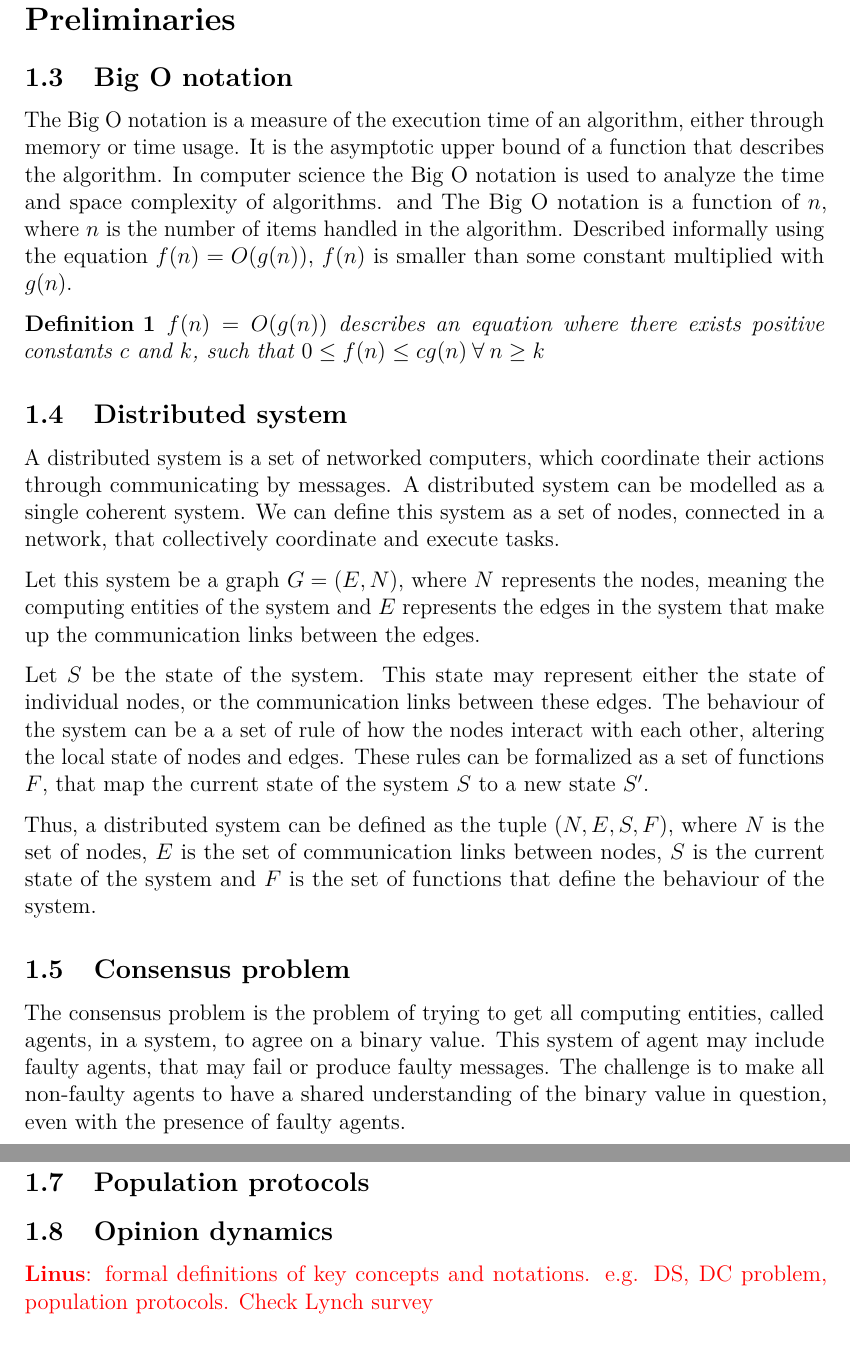
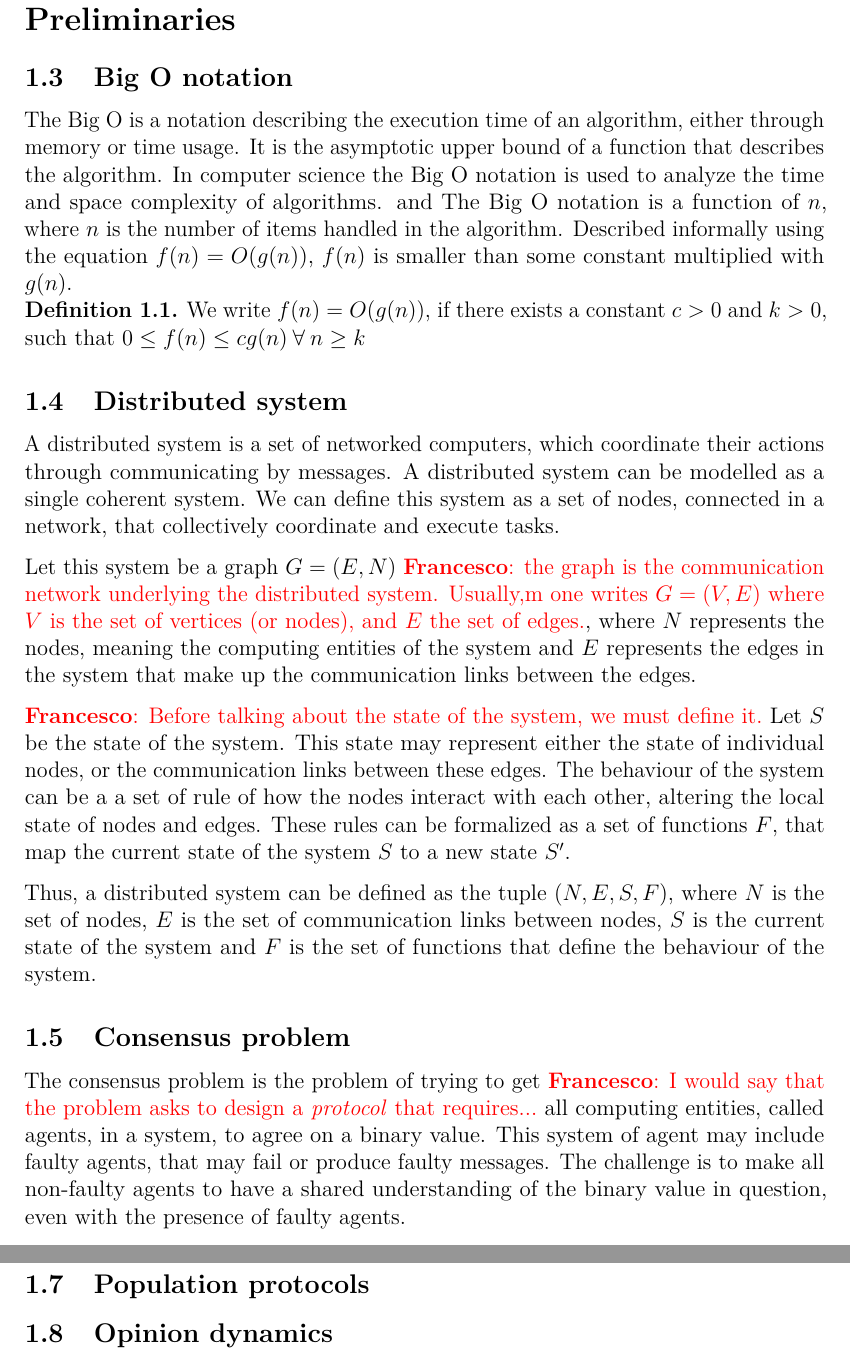
Before and after one commit to LinuzJ/distributed-consensus-bachelors-thesis, a LaTeX thesis (bachelors_thesis.tex, which reads macros.tex, sections/preliminaries.tex): two parts of pages 9 and 10 of 14, joined at a grey line, cut so that both start at the same text. Compiled offline with pdfLaTeX.

Commit message:
Fix BigO

```diff
--- a/macros.tex
+++ b/macros.tex
@@ -1,4 +1,6 @@
 \newcommand{\linus}[1]{{\color{red} \textbf{Linus}: #1}}
+\newcommand{\francesco}[1]{{\color{red} \textbf{Francesco}: #1}}
+
 
 \newcommand{\myabs}[1]{{\lvert #1 \rvert}}
 
--- a/sections/preliminaries.tex
+++ b/sections/preliminaries.tex
@@ -3,26 +3,28 @@
 
 
 \subsection{Big O notation}
- The Big O notation is a measure of the execution time of an algorithm, either through memory or time usage. It is the asymptotic upper bound of a function that describes the algorithm. In computer science the Big O notation is used to analyze the time and space complexity of algorithms. and The Big O notation is a function of \inlineMath{n}, where \inlineMath{n} is the number of items handled in the algorithm. Described informally using the equation \inlineMath{f(n) = O(g(n))}, \inlineMath{f(n)} is smaller than some constant multiplied with \inlineMath{g(n)}.
 
- \begin{Definition}
- \inlineMath{f(n) = O(g(n))} describes an equation where there exists positive constants
- \inlineMath{c} and \inlineMath{k}, such that \inlineMath{0 \leq f(n) \leq cg(n) \: \forall \: n \geq k}
- \end{Definition}
+ The Big O is a notation describing the execution time of an algorithm, either through memory or time usage. It is the asymptotic upper bound of a function that describes the algorithm. In computer science the Big O notation is used to analyze the time and space complexity of algorithms. and The Big O notation is a function of \inlineMath{n}, where \inlineMath{n} is the number of items handled in the algorithm. Described informally using the equation \inlineMath{f(n) = O(g(n))}, \inlineMath{f(n)} is smaller than some constant multiplied with \inlineMath{g(n)}.
 
+ \begin{definition}
+ We write \inlineMath{f(n) = O(g(n))}, if there exists a constant
+ \inlineMath{c > 0} and \inlineMath{k > 0}, such that \inlineMath{0 \leq f(n) \leq cg(n) \: \forall \: n \geq k}
+ \end{definition}
 \subsection{Distributed system}
 
 A distributed system is a set of networked computers, which coordinate their actions through communicating by messages. A distributed system can be modelled as a single coherent system. We can define this system as a set of nodes, connected in a network, that collectively coordinate and execute tasks.
 
-Let this system be a graph \inlineMath{G = (E, N)}, where \inlineMath{N} represents the nodes, meaning the computing entities of the system and \inlineMath{E} represents the edges in the system that make up the communication links between the edges.
+Let this system be a graph \inlineMath{G = (E, N)} \francesco{the graph is the communication network underlying the distributed system. Usually,m one writes $G = (V,E)$ where $V$ is the set of vertices (or nodes), and $E$ the set of edges.}, where \inlineMath{N} represents the nodes, meaning the computing entities of the system and \inlineMath{E} represents the edges in the system that make up the communication links between the edges.
 
+\francesco{Before talking about the state of the system, we must define it.}
 Let \inlineMath{S} be the state of the system. This state may represent either the state of individual nodes, or the communication links between these edges. The behaviour of the system can be a a set of rule of how the nodes interact with each other, altering the local state of nodes and edges. These rules can be formalized as a set of functions \inlineMath{F}, that map the current state of the system \inlineMath{S} to a new state \inlineMath{S'}.
 
 Thus, a distributed system can be defined as the tuple \inlineMath{(N, E, S, F)}, where \inlineMath{N} is the set of nodes, \inlineMath{E} is the set of communication links between nodes, \inlineMath{S} is the current state of the system and \inlineMath{F} is the set of functions that define the behaviour of the system.
 
 \subsection{Consensus problem}
 
-The consensus problem is the problem of trying to get all computing entities, called agents, in a system, to agree on a binary value. This system of agent may include faulty agents, that may fail or produce faulty messages. The challenge is to make all non-faulty agents to have a shared understanding of the binary value in question, even with the presence of faulty agents.
+
+The consensus problem is the problem of trying to get \francesco{I would say that the problem asks to design a \emph{protocol} that requires...} all computing entities, called agents, in a system, to agree on a binary value. This system of agent may include faulty agents, that may fail or produce faulty messages. The challenge is to make all non-faulty agents to have a shared understanding of the binary value in question, even with the presence of faulty agents.
 
 Majority consensus
 
@@ -39,4 +41,4 @@ Explain async and sync envs. Impossibility result in both envs
 \subsection{Opinion dynamics}
 
 
-\linus{formal definitions of key concepts and notations. e.g. DS, DC problem, population protocols. Check Lynch survey}
+% \linus{formal definitions of key concepts and notations. e.g. DS, DC problem, population protocols. Check Lynch survey}
```
Also changed, not shown: bachelors_thesis.tex (+16 -4 lines).
